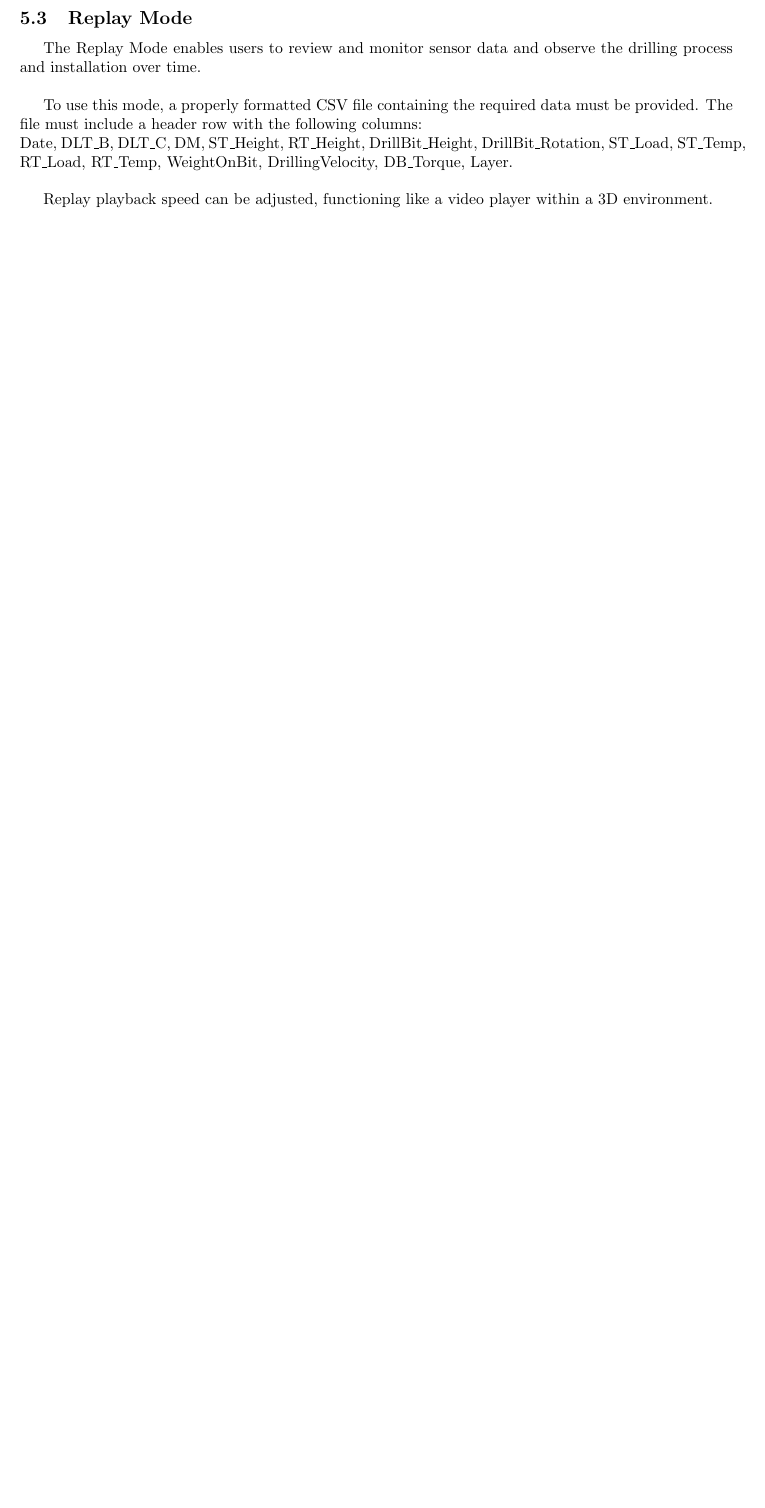
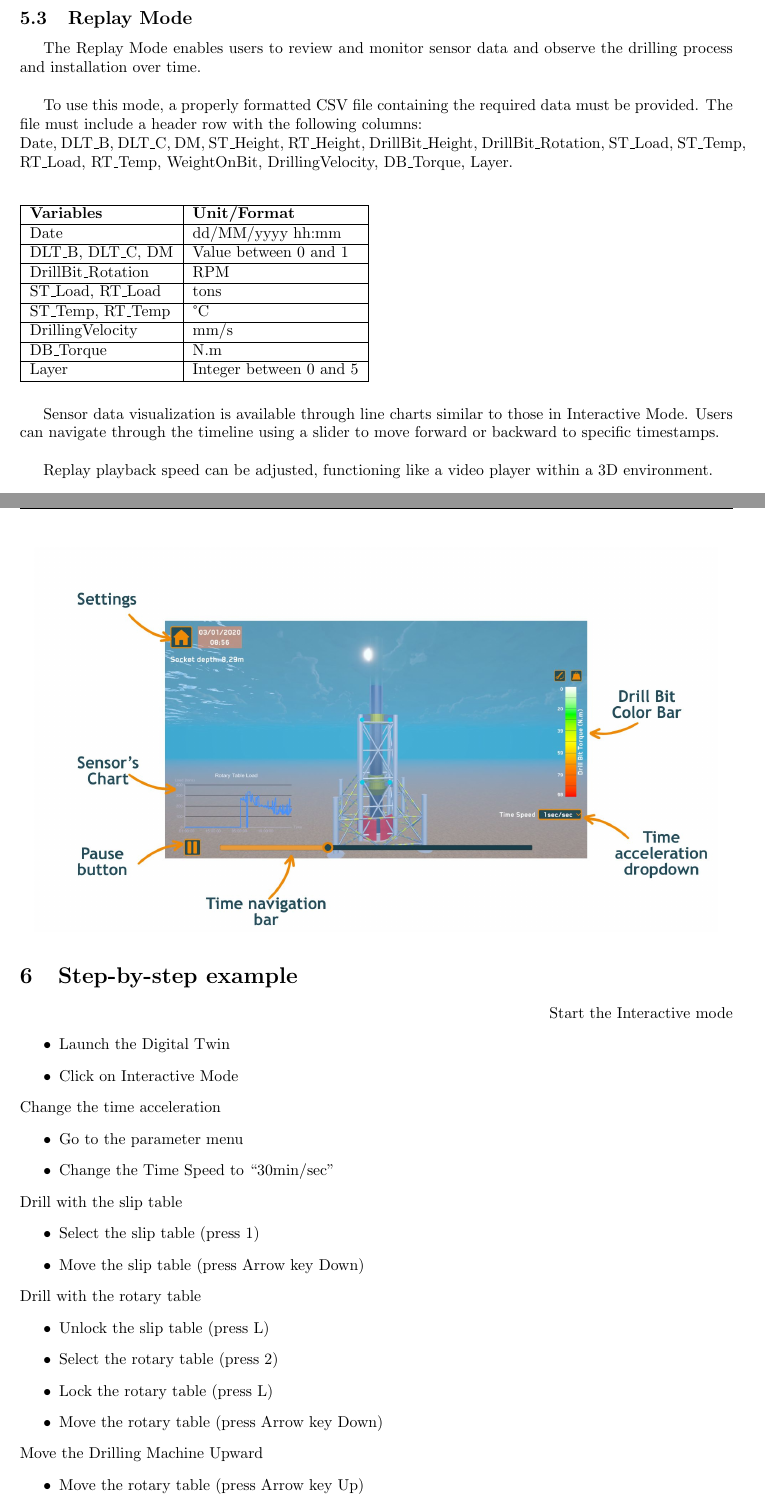
Before and after one commit to Starlight-25/DrillingMachine-DigitalTwin, a LaTeX document (ProjectInfo/UserManual/UserManual.tex): part of page 7 of 8 before the commit and two parts of pages 7 and 8 of 9 after it, the two joined at a grey line, cut so that both start at the same text, the shorter picture padded with empty space. Compiled offline with pdfLaTeX.

Commit message:
user manual update

```diff
--- a/ProjectInfo/UserManual/UserManual.tex
+++ b/ProjectInfo/UserManual/UserManual.tex
@@ -225,6 +231,31 @@ The Replay Mode enables users to review and monitor sensor data and observe the
 
 To use this mode, a properly formatted CSV file containing the required data must be provided. The file must include a header row with the following columns:\\
 Date, DLT\_B, DLT\_C, DM, ST\_Height, RT\_Height, DrillBit\_Height, DrillBit\_Rotation, ST\_Load, ST\_Temp, RT\_Load, RT\_Temp, WeightOnBit, DrillingVelocity, DB\_Torque, Layer.\\
+\begin{table}[h]
+    \begin{tabular}{|l|l|}
+        \hline
+        \textbf{Variables} & \textbf{Unit/Format}\\
+        \hline
+        Date & dd/MM/yyyy hh:mm\\
+        \hline
+        DLT\_B, DLT\_C, DM & Value between 0 and 1\\
+        \hline
+        DrillBit\_Rotation & RPM\\
+        \hline
+        ST\_Load, RT\_Load & tons\\
+        \hline
+        ST\_Temp, RT\_Temp & °C\\
+        \hline
+        DrillingVelocity & mm/s\\
+        \hline
+        DB\_Torque & N.m\\
+        \hline
+        Layer & Integer between 0 and 5\\
+        \hline
+    \end{tabular}
+\end{table}
+
+Sensor data visualization is available through line charts similar to those in Interactive Mode. Users can navigate through the timeline using a slider to move forward or backward to specific timestamps.\\
 
 Replay playback speed can be adjusted, functioning like a video player within a 3D environment.\\
 
@@ -235,3 +266,34 @@ The Settings Menu in Replay Mode offers the same configuration options as in Dri
     \includegraphics[width=6in]{ReplayMode.jpg}
 \end{center}
 
+
+
+
+
+\section{Step-by-step example}\hfill
+\noindent Start the Interactive mode
+\begin{itemize}
+    \item Launch the Digital Twin
+    \item Click on Interactive Mode
+\end{itemize}
+Change the time acceleration
+\begin{itemize}
+	\item Go to the parameter menu
+	\item Change the Time Speed to “30min/sec”
+\end{itemize}
+Drill with the slip table
+\begin{itemize}
+    \item Select the slip table (press 1)
+    \item Move the slip table (press Arrow key Down)
+\end{itemize}
+Drill with the rotary table
+\begin{itemize}
+    \item Unlock the slip table (press L)
+    \item Select the rotary table (press 2)
+    \item Lock the rotary table (press L)
+    \item Move the rotary table (press Arrow key Down)
+\end{itemize}
+Move the Drilling Machine Upward
+\begin{itemize}
+    \item Move the rotary table (press Arrow key Up)
+\end{itemize}
```
Also changed, not shown: ProjectInfo/UserManual/UserManual.tex (58 more changed lines), 1 other file.
